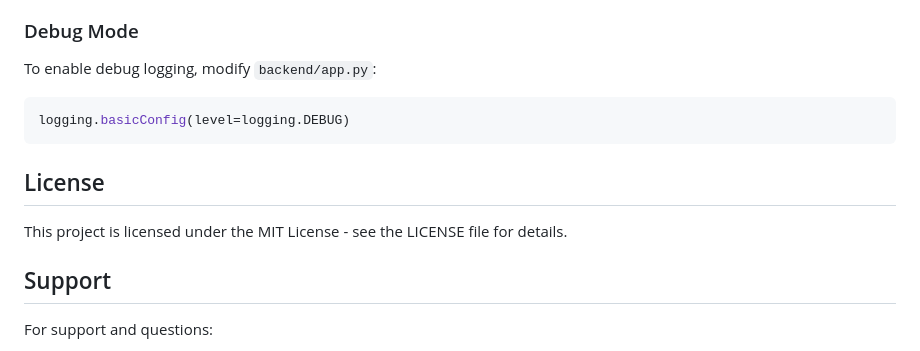
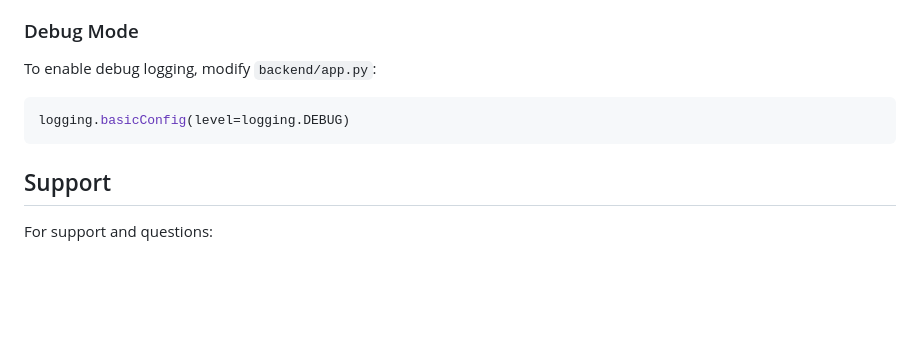
Before and after one commit to AhmedLaiq34/HostForge, a Markdown page: README.md, the part around one of its changes. Rendered like a GitHub page; blank space fills up the shorter version.

````diff
--- a/README.md
+++ b/README.md
@@ -279,10 +279,6 @@ To enable debug logging, modify `backend/app.py`:
 logging.basicConfig(level=logging.DEBUG)
 ```
 
-## License
-
-This project is licensed under the MIT License - see the LICENSE file for details.
-
 ## Support
 
 For support and questions:
````
Also changed, not shown: other parts of README.md (+3 -3 lines).
